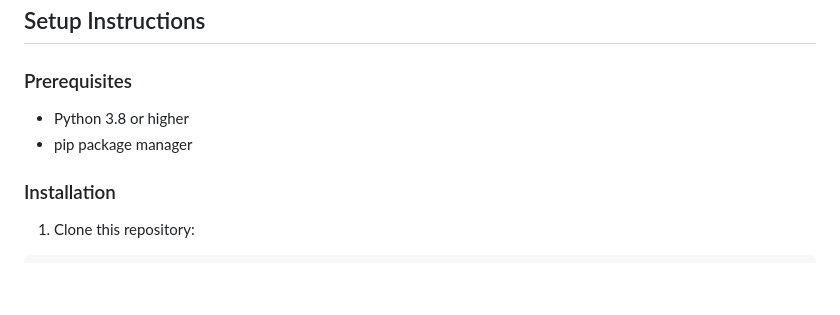
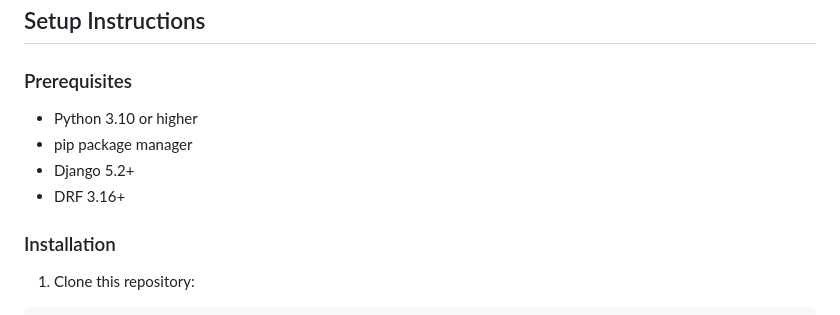
Before and after one commit to glls/django-product-management, a Markdown page: README.md, the part around the change. Rendered like a GitHub page; blank space fills up the shorter version.

```diff
--- a/README.md
+++ b/README.md
@@ -39,8 +39,10 @@ This project is designed as an exercise for new developers/students to learn:
 
 ### Prerequisites
 
-- Python 3.8 or higher
+- Python 3.10 or higher
 - pip package manager
+- Django 5.2+
+- DRF 3.16+
 
 ### Installation
 
```
